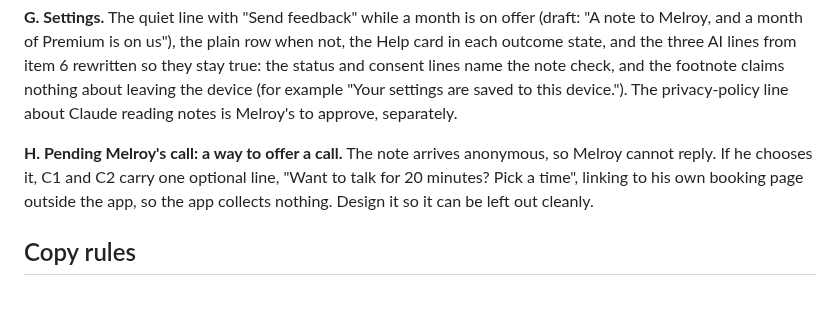
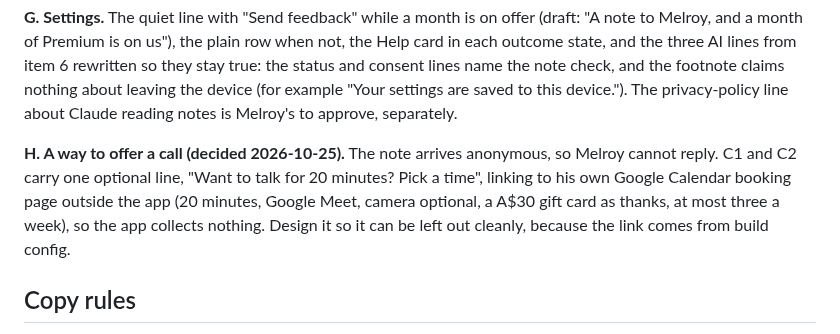
Before and after one commit to melroyds/doubledone, a Markdown page: docs/design-source/feedback-month-design-prompt.md, the part around the change. GitHub-like rendering; blank space fills up the shorter version.

Commit message:
docs(design): the research call is decided, a booking-page link in the thank-you
Melroy made a Google Calendar booking page the same day (three short windows
a week, one booking a day). The brief's item H and the plan now say so; the
URL will come from build config, never a literal.

Co-Authored-By: Claude Opus 5.5 <noreply@anthropic.com>

```diff
--- a/docs/design-source/feedback-month-design-prompt.md
+++ b/docs/design-source/feedback-month-design-prompt.md
@@ -294,9 +294,10 @@ rewritten so they stay true: the status and consent lines name the note check, a
 leaving the device (for example "Your settings are saved to this device."). The privacy-policy line about Claude
 reading notes is Melroy's to approve, separately.
 
-**H. Pending Melroy's call: a way to offer a call.** The note arrives anonymous, so Melroy cannot reply. If he chooses
-it, C1 and C2 carry one optional line, "Want to talk for 20 minutes? Pick a time", linking to his own booking page
-outside the app, so the app collects nothing. Design it so it can be left out cleanly.
+**H. A way to offer a call (decided 2026-10-25).** The note arrives anonymous, so Melroy cannot reply. C1 and C2
+carry one optional line, "Want to talk for 20 minutes? Pick a time", linking to his own Google Calendar booking
+page outside the app (20 minutes, Google Meet, camera optional, a A$30 gift card as thanks, at most three a week),
+so the app collects nothing. Design it so it can be left out cleanly, because the link comes from build config.
 
 ## Copy rules
 
```
Also changed, not shown: BUILD-PLAN.md (+1 -1 lines).
